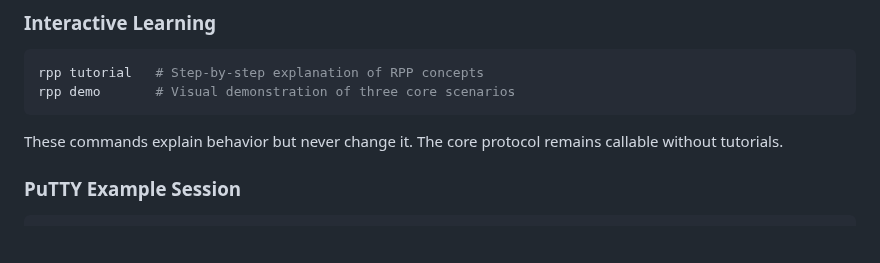
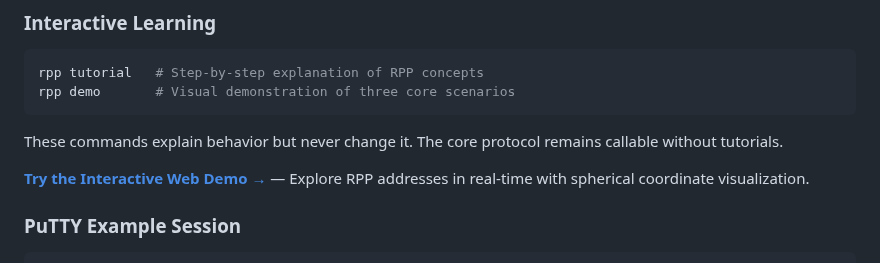
Before and after one commit to anywave/rpp-spec, a Markdown page: README.md, the part around the change. Drawn GitHub-style; blank space fills up the shorter version.

Commit message:
docs: Add link to interactive web demo
🤖 Generated with [Claude Code](https://claude.com/claude-code)

Co-Authored-By: Claude Opus 4.5 <noreply@anthropic.com>

````diff
--- a/README.md
+++ b/README.md
@@ -179,6 +179,8 @@ rpp demo       # Visual demonstration of three core scenarios
 ```
 
 These commands explain behavior but never change it. The core protocol remains callable without tutorials.
+
+**[Try the Interactive Web Demo →](https://anywavecreations.com/rpp/#demo)** — Explore RPP addresses in real-time with spherical coordinate visualization.
 
 ### PuTTY Example Session
 
````
